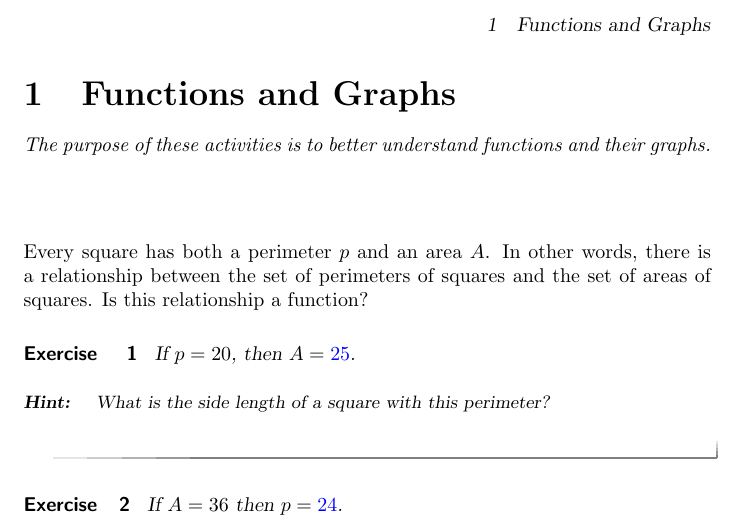
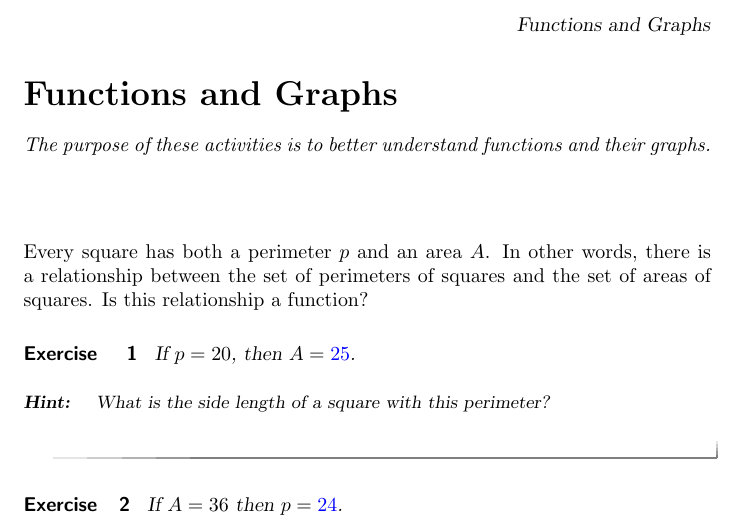
Before and after one commit to oscarlevin/supplementalCalculusXimera, a LaTeX document (IntroToFunctions/FunctionsGraphs.tex): part of the page, cut so that both start at the same text. Compiled offline with pdfLaTeX.

Commit message:
changed options

```diff
--- a/IntroToFunctions/FunctionsGraphs.tex
+++ b/IntroToFunctions/FunctionsGraphs.tex
@@ -1,4 +1,4 @@
-\documentclass[numbers]{ximera}
+\documentclass{ximera}
 %% handout
 %% space
 %% newpage
```
Also changed, not shown: IntroToFunctions/FunctionsGraphs.pdf, IntroToFunctions/FunctionsGraphs.tex (2 more changed lines), 2 other files.
